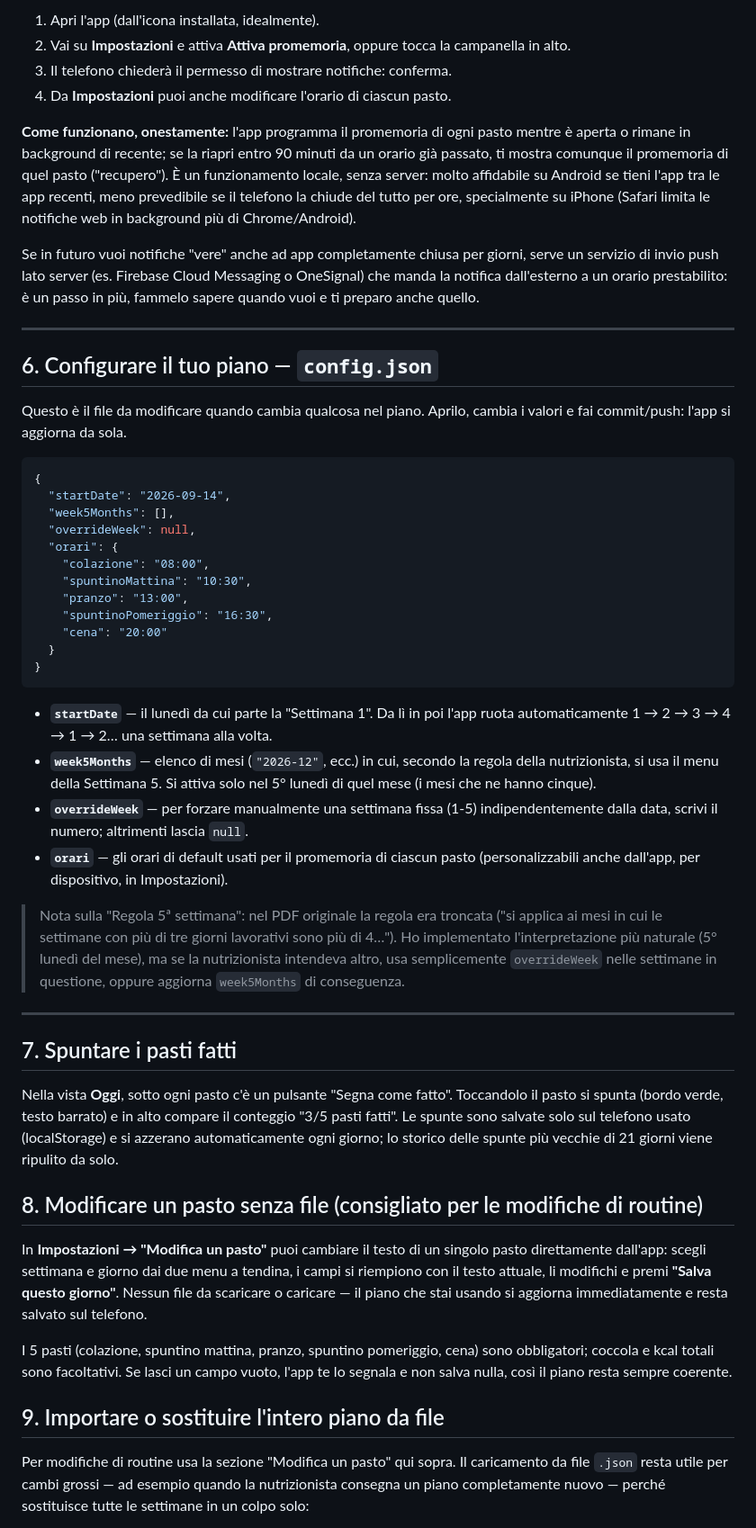
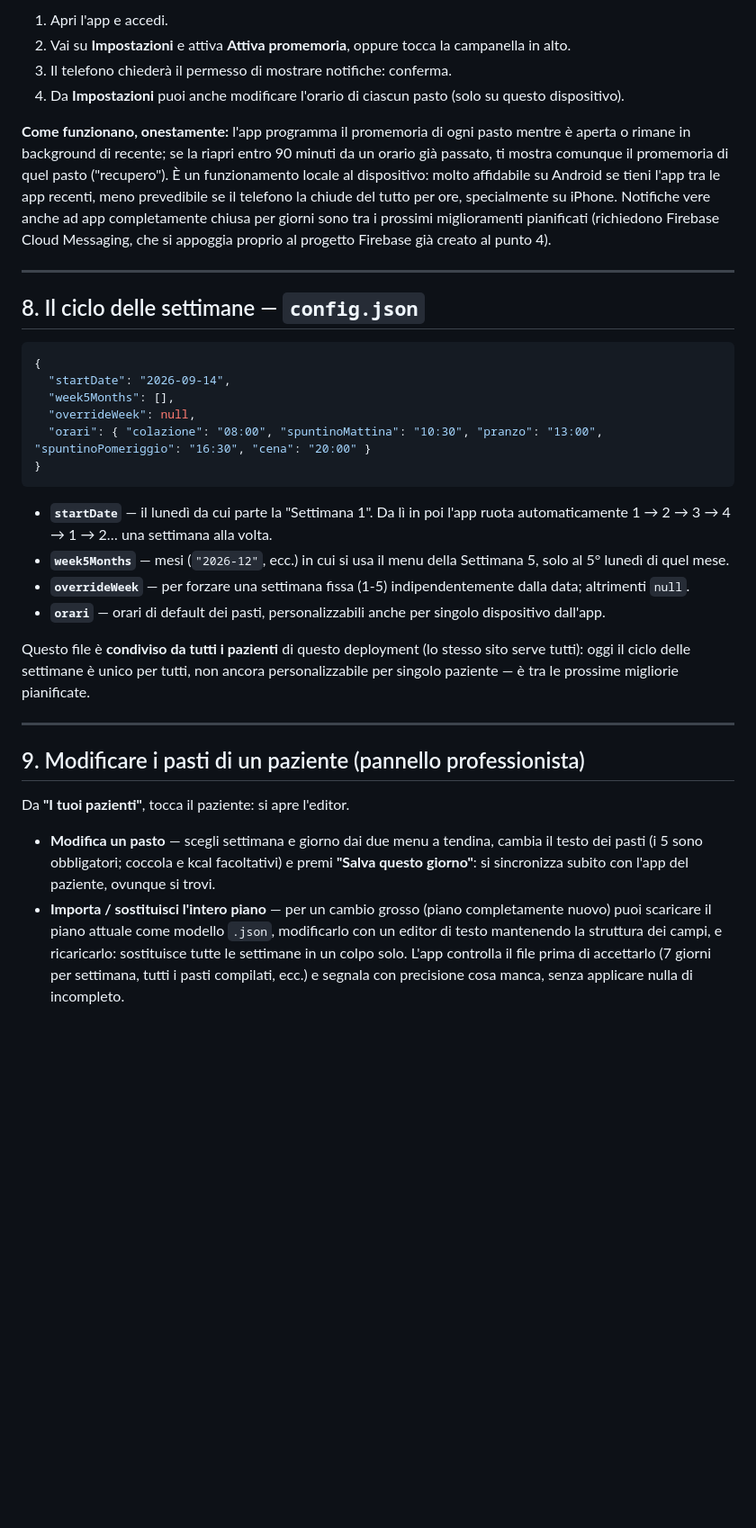
Before and after one commit to bulliepupe/piano-nutrizionale_new, a Markdown page: README.md, the part around one of its changes. Shown at 90% size. GitHub-like rendering; blank space fills up the shorter version.

````diff
--- a/README.md
+++ b/README.md
@@ -90,89 +144,61 @@ Da questo momento l'app si apre dall'icona sulla Home, senza barra del browser.
 
-1. Apri l'app (dall'icona installata, idealmente).
+1. Apri l'app e accedi.
 2. Vai su **Impostazioni** e attiva **Attiva promemoria**, oppure tocca la campanella in alto.
 3. Il telefono chiederà il permesso di mostrare notifiche: conferma.
-4. Da **Impostazioni** puoi anche modificare l'orario di ciascun pasto.
+4. Da **Impostazioni** puoi anche modificare l'orario di ciascun pasto (solo su questo dispositivo).
 
 **Come funzionano, onestamente:** l'app programma il promemoria di ogni pasto
 mentre è aperta o rimane in background di recente; se la riapri entro 90
 minuti da un orario già passato, ti mostra comunque il promemoria di quel
-pasto ("recupero"). È un funzionamento locale, senza server: molto affidabile
-su Android se tieni l'app tra le app recenti, meno prevedibile se il telefono
-la chiude del tutto per ore, specialmente su iPhone (Safari limita le notifiche
-web in background più di Chrome/Android).
-
-Se in futuro vuoi notifiche "vere" anche ad app completamente chiusa per
-giorni, serve un servizio di invio push lato server (es. Firebase Cloud
-Messaging o OneSignal) che manda la notifica dall'esterno a un orario
-prestabilito: è un passo in più, fammelo sapere quando vuoi e ti preparo
-anche quello.
+pasto ("recupero"). È un funzionamento locale al dispositivo: molto
+affidabile su Android se tieni l'app tra le app recenti, meno prevedibile se
+il telefono la chiude del tutto per ore, specialmente su iPhone. Notifiche
+vere anche ad app completamente chiusa per giorni sono tra i prossimi
+miglioramenti pianificati (richiedono Firebase Cloud Messaging, che si
+appoggia proprio al progetto Firebase già creato al punto 4).
 
 ---
 
-## 6. Configurare il tuo piano — `config.json`
-
-Questo è il file da modificare quando cambia qualcosa nel piano. Aprilo,
-cambia i valori e fai commit/push: l'app si aggiorna da sola.
+## 8. Il ciclo delle settimane — `config.json`
 
 ```json
 {
   "startDate": "2026-09-14",
   "week5Months": [],
   "overrideWeek": null,
-  "orari": {
-    "colazione": "08:00",
-    "spuntinoMattina": "10:30",
-    "pranzo": "13:00",
-    "spuntinoPomeriggio": "16:30",
-    "cena": "20:00"
-  }
+  "orari": { "colazione": "08:00", "spuntinoMattina": "10:30", "pranzo": "13:00", "spuntinoPomeriggio": "16:30", "cena": "20:00" }
 }
 ```
 
 - **`startDate`** — il lunedì da cui parte la "Settimana 1". Da lì in poi
   l'app ruota automaticamente 1 → 2 → 3 → 4 → 1 → 2… una settimana alla volta.
-- **`week5Months`** — elenco di mesi (`"2026-12"`, ecc.) in cui, secondo la
-  regola della nutrizionista, si usa il menu della Settimana 5. Si attiva
-  solo nel 5° lunedì di quel mese (i mesi che ne hanno cinque).
-- **`overrideWeek`** — per forzare manualmente una settimana fissa (1-5)
-  indipendentemente dalla data, scrivi il numero; altrimenti lascia `null`.
-- **`orari`** — gli orari di default usati per il promemoria di ciascun
-  pasto (personalizzabili anche dall'app, per dispositivo, in Impostazioni).
+- **`week5Months`** — mesi (`"2026-12"`, ecc.) in cui si usa il menu della
+  Settimana 5, solo al 5° lunedì di quel mese.
+- **`overrideWeek`** — per forzare una settimana fissa (1-5) indipendentemente
+  dalla data; altrimenti `null`.
+- **`orari`** — orari di default dei pasti, personalizzabili anche per
+  singolo dispositivo dall'app.
 
-> Nota sulla "Regola 5ª settimana": nel PDF originale la regola era
-> troncata ("si applica ai mesi in cui le settimane con più di tre giorni
-> lavorativi sono più di 4…"). Ho implementato l'interpretazione più
-> naturale (5° lunedì del mese), ma se la nutrizionista intendeva altro,
-> usa semplicemente `overrideWeek` nelle settimane in questione, oppure
-> aggiorna `week5Months` di conseguenza.
+Questo file è **condiviso da tutti i pazienti** di questo deployment (lo
+stesso sito serve tutti): oggi il ciclo delle settimane è unico per tutti,
+non ancora personalizzabile per singolo paziente — è tra le prossime
+migliorie pianificate.
 
 ---
 
-## 7. Spuntare i pasti fatti
+## 9. Modificare i pasti di un paziente (pannello professionista)
 
-Nella vista **Oggi**, sotto ogni pasto c'è un pulsante "Segna come fatto".
-Toccandolo il pasto si spunta (bordo verde, testo barrato) e in alto compare
-il conteggio "3/5 pasti fatti". Le spunte sono salvate solo sul telefono
-usato (localStorage) e si azzerano automaticamente ogni giorno; lo storico
-delle spunte più vecchie di 21 giorni viene ripulito da solo.
+Da **"I tuoi pazienti"**, tocca il paziente: si apre l'editor.
 
-## 8. Modificare un pasto senza file (consigliato per le modifiche di routine)
+- **Modifica un pasto** — scegli settimana e giorno dai due menu a tendina,
+  cambia il testo dei pasti (i 5 sono obbligatori; coccola e kcal
+  facoltativi) e premi **"Salva questo giorno"**: si sincronizza subito con
+  l'app del paziente, ovunque si trovi.
+- **Importa / sostituisci l'intero piano** — per un cambio grosso (piano
+  completamente nuovo) puoi scaricare il piano attuale come modello `.json`,
+  modificarlo con un editor di testo mantenendo la struttura dei campi, e
+  ricaricarlo: sostituisce tutte le settimane in un colpo solo. L'app
+  controlla il file prima di accettarlo (7 giorni per settimana, tutti i
+  pasti compilati, ecc.) e segnala con precisione cosa manca, senza
+  applicare nulla di incompleto.
 
-In **Impostazioni → "Modifica un pasto"** puoi cambiare il testo di un singolo
-pasto direttamente dall'app: scegli settimana e giorno dai due menu a
-tendina, i campi si riempiono con il testo attuale, li modifichi e premi
-**"Salva questo giorno"**. Nessun file da scaricare o caricare — il piano
-che stai usando si aggiorna immediatamente e resta salvato sul telefono.
-
-I 5 pasti (colazione, spuntino mattina, pranzo, spuntino pomeriggio, cena)
-sono obbligatori; coccola e kcal totali sono facoltativi. Se lasci un campo
-vuoto, l'app te lo segnala e non salva nulla, così il piano resta sempre
-coerente.
-
-## 9. Importare o sostituire l'intero piano da file
-
-Per modifiche di routine usa la sezione "Modifica un pasto" qui sopra. Il
-caricamento da file `.json` resta utile per cambi grossi — ad esempio
-quando la nutrizionista consegna un piano completamente nuovo — perché
-sostituisce tutte le settimane in un colpo solo:
-
````
Also changed, not shown: other parts of README.md (+104 -78 lines).
